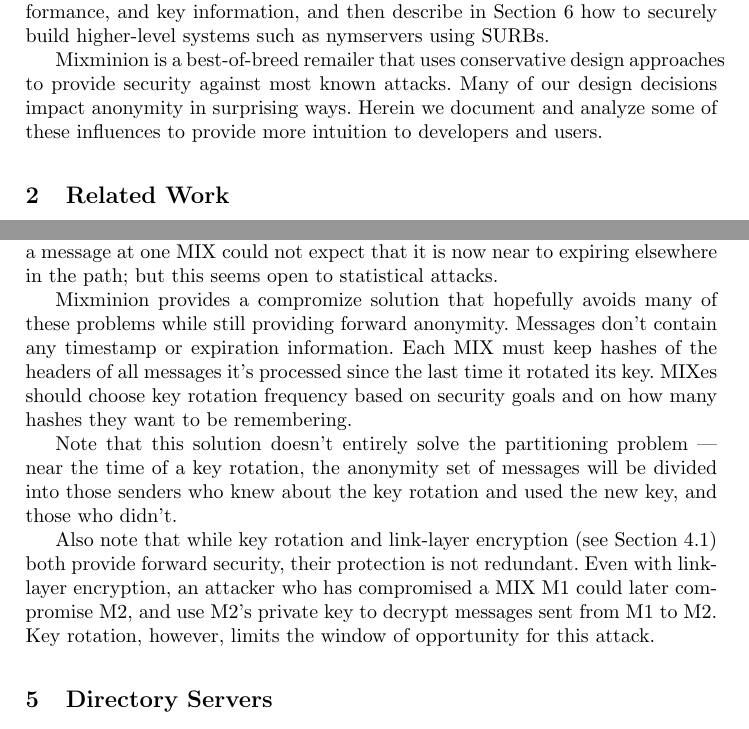
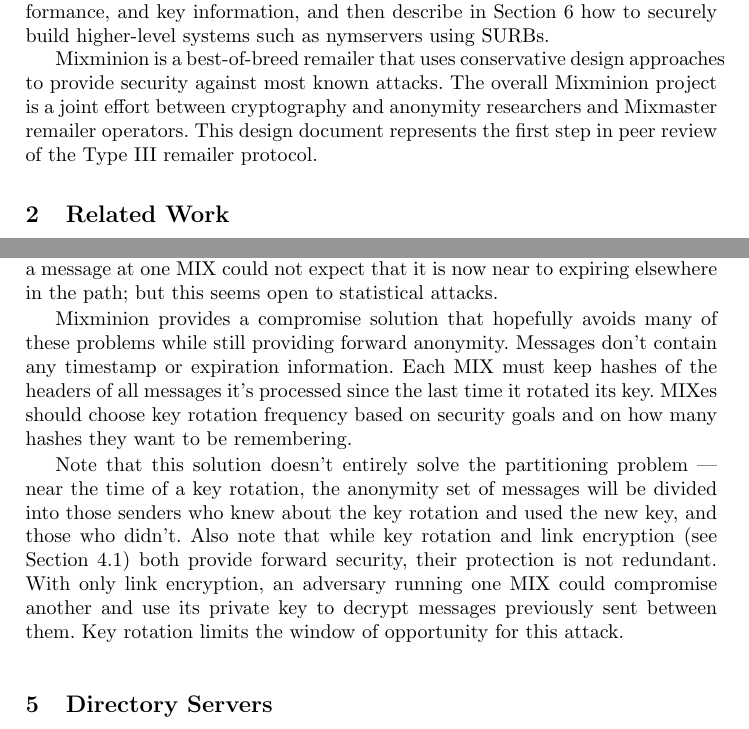
Before and after one commit to nmathewson/mixminion-doc, a LaTeX thesis (minion-design.tex): two parts of pages 2 and 11 of 16, joined at a grey line, cut so that both start at the same text. Compiled offline with pdfLaTeX.

Commit message:
addressed the rest of nick's comments
make more, nick :)

```diff
--- a/minion-design.tex
+++ b/minion-design.tex
@@ -104,13 +104,15 @@
 and key information, and then describe in Section \ref{sec:nymservers}
 how to securely build higher-level systems such as nymservers using SURBs.
 
-Mixminion is a best-of-breed remailer that uses conservative
-design approaches to provide security against most known attacks.
-Many of our design decisions impact anonymity in surprising ways. Herein
-we document and analyze some of these influences to provide more intuition
-to developers and users.
-
-% Mention that Mixminion spec is on track for adoption as Mixmaster v3?
+Mixminion is a best-of-breed remailer that uses conservative design
+approaches to provide security against most known attacks. The overall
+Mixminion project is a joint effort between cryptography and anonymity
+researchers and Mixmaster remailer operators. This design document
+represents the first step in peer review of the Type III remailer
+protocol.
+%Many of our design decisions impact anonymity in surprising ways. Herein
+%we document and analyze some of these influences to provide more intuition
+%to developers and users.
 
 %%%%%%%%%%%%%%%%%%%%%%%%%%%%%%%%%%%%%%%%%%%%%%%%%%%%%%%%%%%%%%%%%%%%%%%
 
@@ -610,7 +612,7 @@
 is now near to expiring elsewhere in the path; but this seems open to
 statistical attacks.
 
-Mixminion provides a compromize solution that hopefully avoids many of
+Mixminion provides a compromise solution that hopefully avoids many of
 these problems while still providing forward anonymity. Messages don't
 contain any timestamp or expiration information. Each MIX must keep
 hashes of the headers of all messages it's processed since the last time
@@ -621,15 +623,12 @@
 --- near the time of a key rotation, the anonymity set of messages will
 be divided into those senders who knew about the key rotation and used
 the new key, and those who didn't.
-
-Also note that while key rotation and link-layer encryption (see Section
-\ref{subsec:link-encrypt}) both provide forward security, their
-protection is not redundant.  Even with link-layer encryption, an
-attacker who has compromised a MIX M1 could later compromise M2, and
-use M2's private key to decrypt messages sent from M1 to M2.  Key
-rotation, however, limits the window of opportunity for this attack.
-
-% This last paragraph could be put better. -Nick
+Also note that while key rotation and link encryption (see Section
+\ref{subsec:link-encrypt}) both provide forward security, their protection
+is not redundant. With only link encryption, an adversary running
+one MIX could compromise another and use its private key to decrypt
+messages previously sent between them. Key rotation limits the window
+of opportunity for this attack.
 
 %%%%%%%%%%%%%%%%%%%%%%%%%%%%%%%%%%%%%%%%%%%%%%%%%%%%%%%%%%%%%%%%%%%%%%%
 
```
